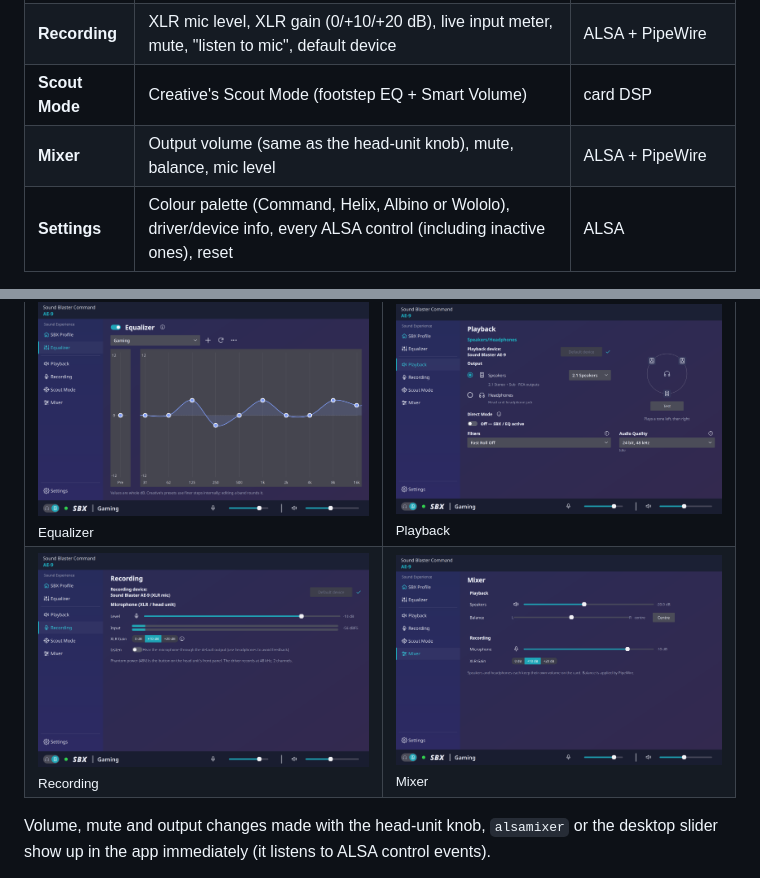
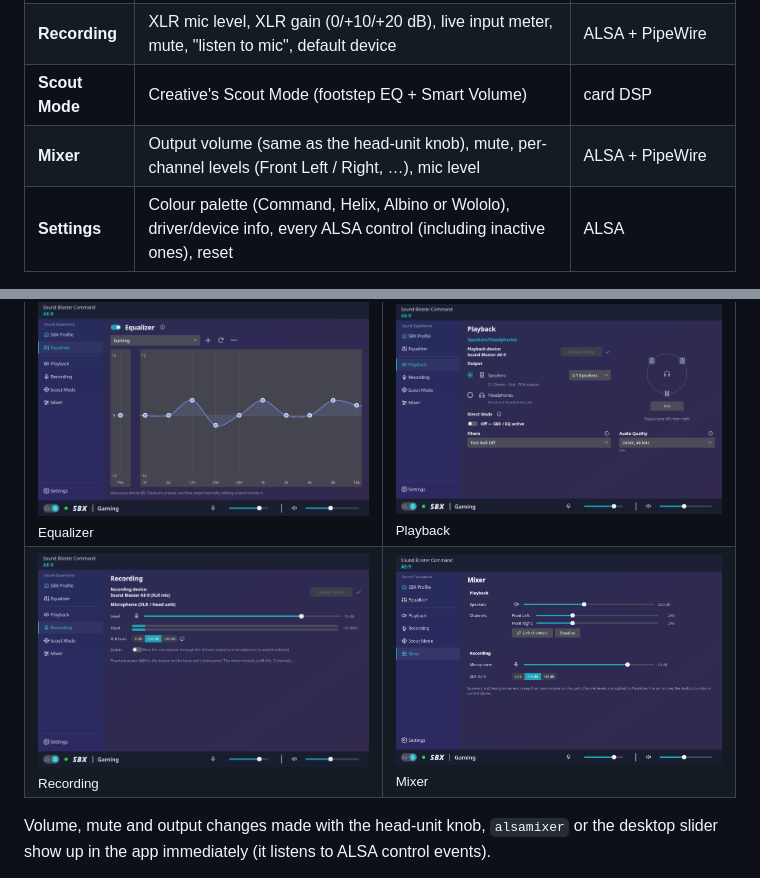
Before and after one commit to 3xHelix/SbAe9-SBC, a Markdown page: README.md, 2 parts joined by grey strips. GitHub-like rendering; pictures changed too: docs/mixer.png.

```diff
--- a/README.md
+++ b/README.md
@@ -19,7 +19,7 @@ switches and adjusts them.
 | **Playback** | Speakers / headphones, speaker config (2.0/2.1), Direct Mode, DAC filter, sample rate, default device, left/right test tone | ALSA + PipeWire |
 | **Recording** | XLR mic level, XLR gain (0/+10/+20 dB), live input meter, mute, "listen to mic", default device | ALSA + PipeWire |
 | **Scout Mode** | Creative's Scout Mode (footstep EQ + Smart Volume) | card DSP |
-| **Mixer** | Output volume (same as the head-unit knob), mute, balance, mic level | ALSA + PipeWire |
+| **Mixer** | Output volume (same as the head-unit knob), mute, per-channel levels (Front Left / Right, …), mic level | ALSA + PipeWire |
 | **Settings** | Colour palette (Command, Helix, Albino or Wololo), driver/device info, every ALSA control (including inactive ones), reset | ALSA |
 
 ## Screenshots
```
Also changed, not shown: CHANGELOG.md (+9 -0 lines), 3 other files.
